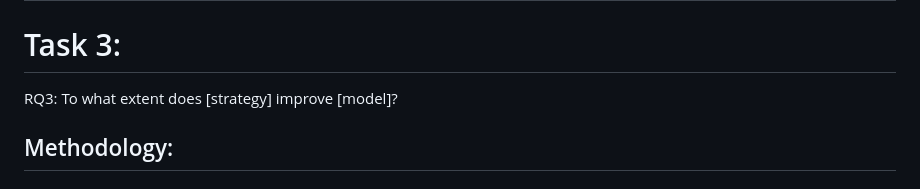
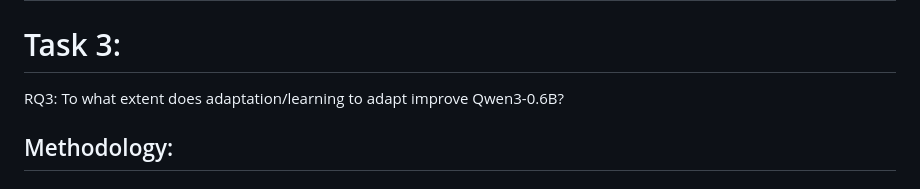
Before and after one commit to aiejvn/CISC-451-A1, a Markdown page: README.md, the part around the change. GitHub-like rendering.

Commit message:
fixing rq3

```diff
--- a/README.md
+++ b/README.md
@@ -256,7 +256,7 @@ RQ2: How do characteristics of reasoning traces (of reasoning LLM) relate to Tex
 
 # Task 3:
 
-RQ3: To what extent does [strategy] improve [model]?
+RQ3: To what extent does adaptation/learning to adapt improve Qwen3-0.6B?
 
 ## Methodology:
 
```
